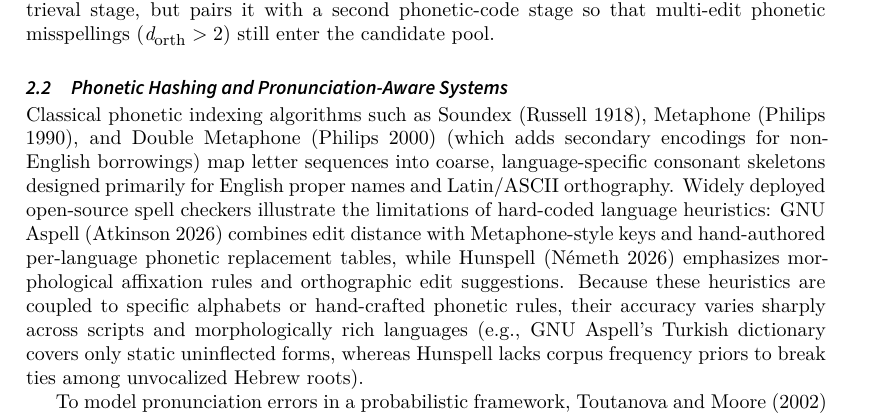
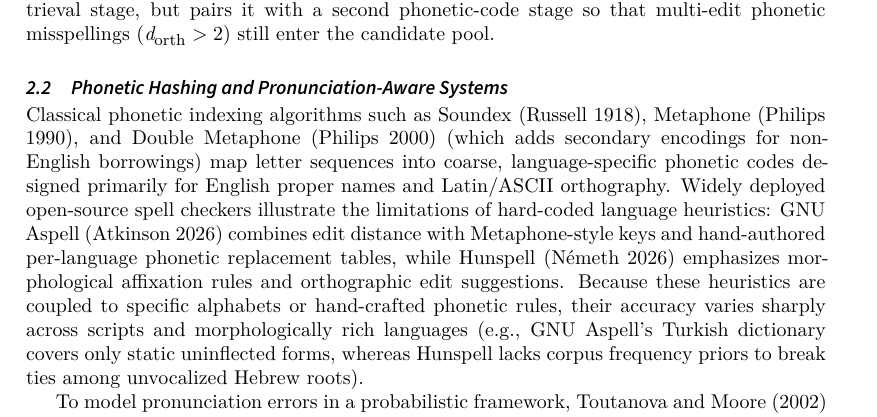
Before and after one commit to leolca/lipspell, a LaTeX document (paper/main.tex): part of page 3 of 21, cut so that both start at the same text. Compiled offline with XeLaTeX; a LaTeX package or settings file that is missing is left out.

Commit message:
paper(nlp): replace consonant skeletons with phonetic codes in Section 2.2

```diff
--- a/paper/main.tex
+++ b/paper/main.tex
@@ -53,7 +53,7 @@ Early work by \textcite{damerau1964technique} established that more than $80\%$
 To accelerate candidate retrieval on large vocabularies, \textcite{garbe2012symspell} introduced the Symmetric Delete (\textit{SymSpell}) algorithm: instead of generating deletions, insertions, substitutions, and transpositions of the query at lookup time, SymSpell pre-indexes all $0$--$k$-character deletions of every dictionary word and intersects them only with $0$--$k$-character deletions of the query. LipSpell adopts SymSpell-style $0$--$2$-character orthographic deletions as its first retrieval stage, but pairs it with a second phonetic-code stage so that multi-edit phonetic misspellings ($d_{\text{orth}} > 2$) still enter the candidate pool.
 
 \subsection{Phonetic Hashing and Pronunciation-Aware Systems}
-Classical phonetic indexing algorithms such as Soundex \parencite{russell1918soundex}, Metaphone \parencite{philips1990metaphone}, and Double Metaphone \parencite{philips2000double} (which adds secondary encodings for non-English borrowings) map letter sequences into coarse, language-specific consonant skeletons designed primarily for English proper names and Latin/ASCII orthography. Widely deployed open-source spell checkers illustrate the limitations of hard-coded language heuristics: GNU Aspell \parencite{atkinson_aspell} combines edit distance with Metaphone-style keys and hand-authored per-language phonetic replacement tables, while Hunspell \parencite{nemeth_hunspell} emphasizes morphological affixation rules and orthographic edit suggestions. Because these heuristics are coupled to specific alphabets or hand-crafted phonetic rules, their accuracy varies sharply across scripts and morphologically rich languages (e.g., GNU Aspell's Turkish dictionary covers only static uninflected forms, whereas Hunspell lacks corpus frequency priors to break ties among unvocalized Hebrew roots).
+Classical phonetic indexing algorithms such as Soundex \parencite{russell1918soundex}, Metaphone \parencite{philips1990metaphone}, and Double Metaphone \parencite{philips2000double} (which adds secondary encodings for non-English borrowings) map letter sequences into coarse, language-specific phonetic codes designed primarily for English proper names and Latin/ASCII orthography. Widely deployed open-source spell checkers illustrate the limitations of hard-coded language heuristics: GNU Aspell \parencite{atkinson_aspell} combines edit distance with Metaphone-style keys and hand-authored per-language phonetic replacement tables, while Hunspell \parencite{nemeth_hunspell} emphasizes morphological affixation rules and orthographic edit suggestions. Because these heuristics are coupled to specific alphabets or hand-crafted phonetic rules, their accuracy varies sharply across scripts and morphologically rich languages (e.g., GNU Aspell's Turkish dictionary covers only static uninflected forms, whereas Hunspell lacks corpus frequency priors to break ties among unvocalized Hebrew roots).
 
 To model pronunciation errors in a probabilistic framework, \textcite{toutanova2002pronunciation} composed a letter-to-phone and phone-to-letter noisy channel with an orthographic channel, demonstrating substantial gains over purely orthographic models on English. However, training character-to-phone confusion tables requires aligned misspelling corpora for each target language. LipSpell avoids per-language confusion-matrix training by deriving phone substitution costs directly from universal articulatory distinctive features.
 
```
Also changed, not shown: paper/main.pdf.
